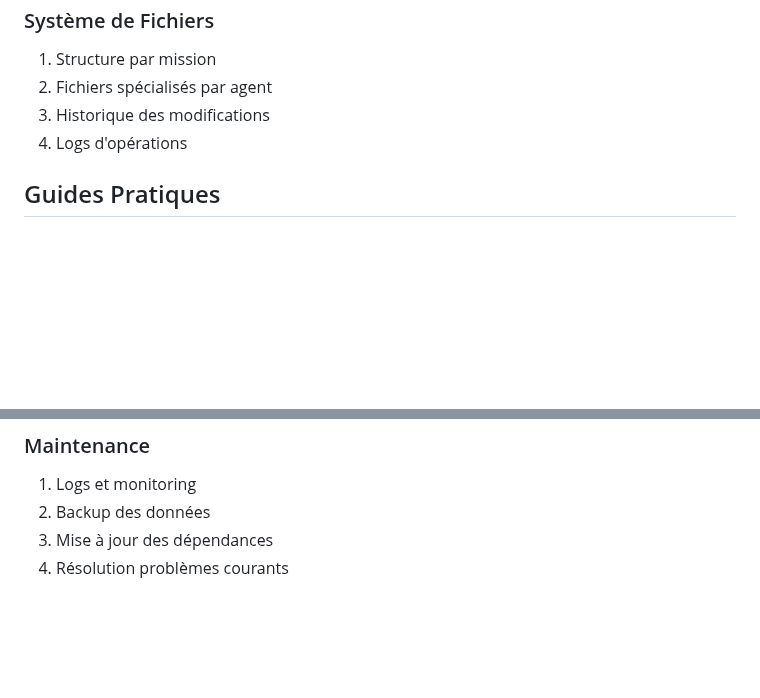
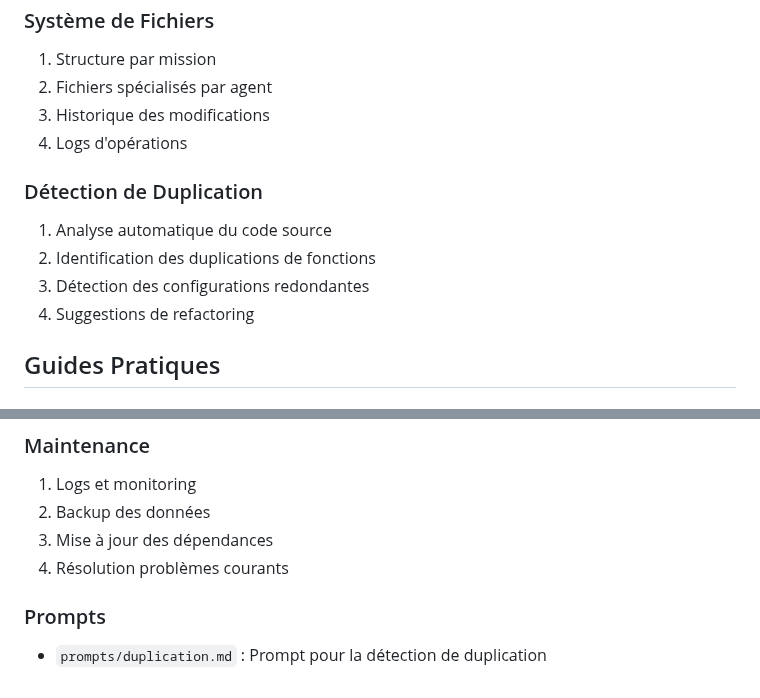
Before and after one commit to DigitalKin-ai/kinos, a Markdown page: DOCUMENTATION.md, 2 parts joined by grey strips. Drawn GitHub-style; blank space fills up the shorter version.

Commit message:
docs: Update documentation with new DuplicationAgent details

```diff
--- a/DOCUMENTATION.md
+++ b/DOCUMENTATION.md
@@ -164,6 +164,12 @@
 3. Historique des modifications
 4. Logs d'opérations
 
+### Détection de Duplication
+1. Analyse automatique du code source
+2. Identification des duplications de fonctions
+3. Détection des configurations redondantes
+4. Suggestions de refactoring
+
 ## Guides Pratiques
 
 ### Démarrage Rapide
@@ -183,3 +189,6 @@
 2. Backup des données
 3. Mise à jour des dépendances
 4. Résolution problèmes courants
+
+### Prompts
+- `prompts/duplication.md` : Prompt pour la détection de duplication
```
Also changed, not shown: ARCHITECTURE.md (+1 -0 lines).
